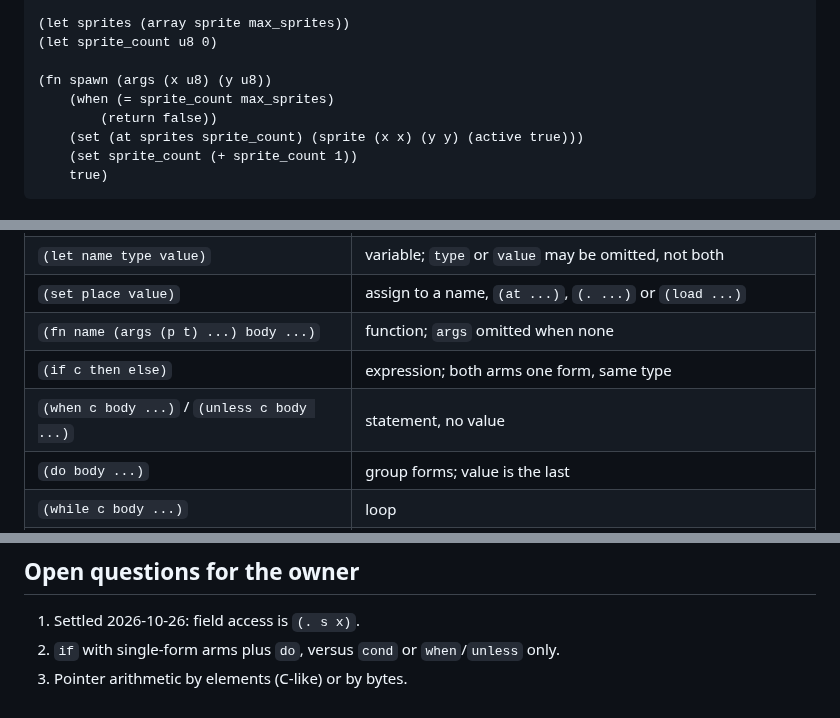
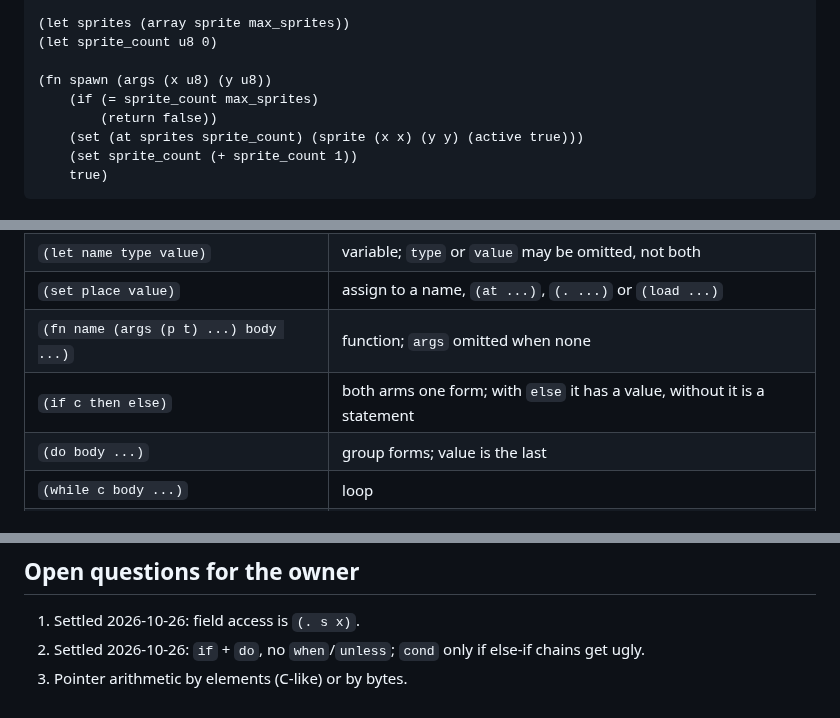
Before and after one commit to wegfawefgawefg/tisple, a Markdown page: docs/language.md, 3 parts joined by grey strips. Drawn GitHub-style.

Commit message:
if + do, no when/unless
Co-Authored-By: Claude Opus 5.5 <noreply@anthropic.com>

```diff
--- a/docs/language.md
+++ b/docs/language.md
@@ -18,7 +18,7 @@ A program is one or more `.tsp` files of top-level forms: `const`, `let`,
 (let sprite_count u8 0)
 
 (fn spawn (args (x u8) (y u8))
-    (when (= sprite_count max_sprites)
+    (if (= sprite_count max_sprites)
         (return false))
     (set (at sprites sprite_count) (sprite (x x) (y y) (active true)))
     (set sprite_count (+ sprite_count 1))
@@ -63,8 +63,7 @@ if unwise.
 | `(let name type value)` | variable; `type` or `value` may be omitted, not both |
 | `(set place value)` | assign to a name, `(at ...)`, `(. ...)` or `(load ...)` |
 | `(fn name (args (p t) ...) body ...)` | function; `args` omitted when none |
-| `(if c then else)` | expression; both arms one form, same type |
-| `(when c body ...)` / `(unless c body ...)` | statement, no value |
+| `(if c then else)` | both arms one form; with `else` it has a value, without it is a statement |
 | `(do body ...)` | group forms; value is the last |
 | `(while c body ...)` | loop |
 | `(for i start end body ...)` | `i` from `start` up to, not including, `end` |
@@ -103,5 +102,5 @@ macros, modules, `/` and `%`. All planned; none needed to prove the backend.
 ## Open questions for the owner
 
 1. Settled 2026-10-26: field access is `(. s x)`.
-2. `if` with single-form arms plus `do`, versus `cond` or `when`/`unless` only.
+2. Settled 2026-10-26: `if` + `do`, no `when`/`unless`; `cond` only if else-if chains get ugly.
 3. Pointer arithmetic by elements (C-like) or by bytes.
```
